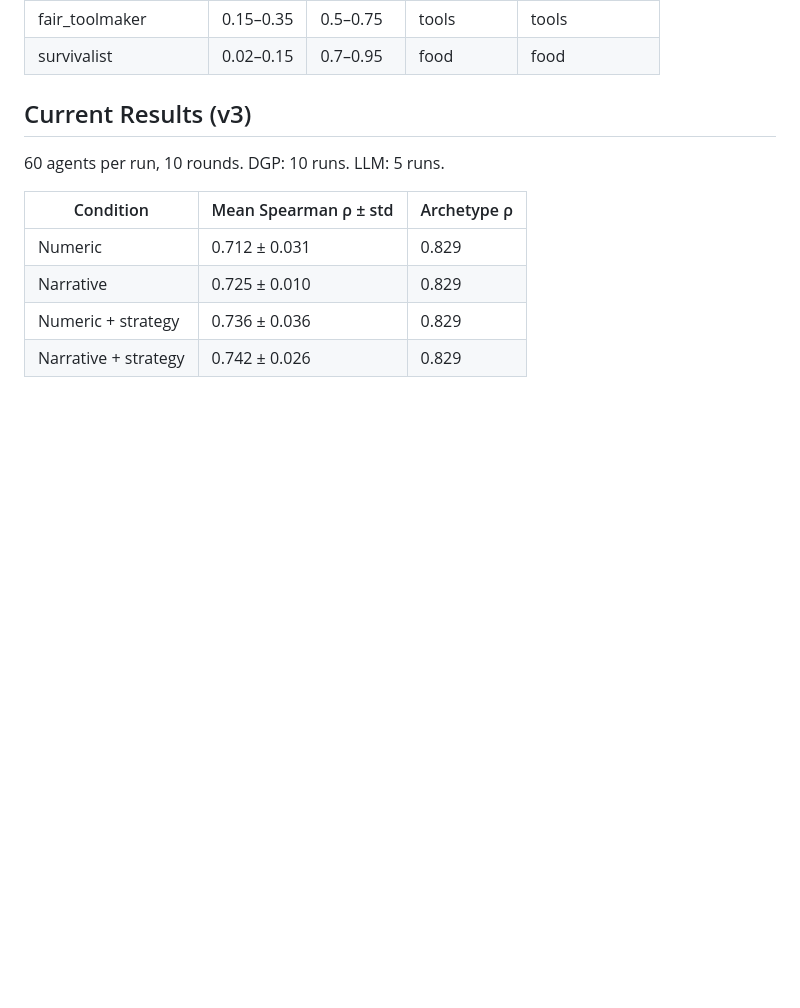
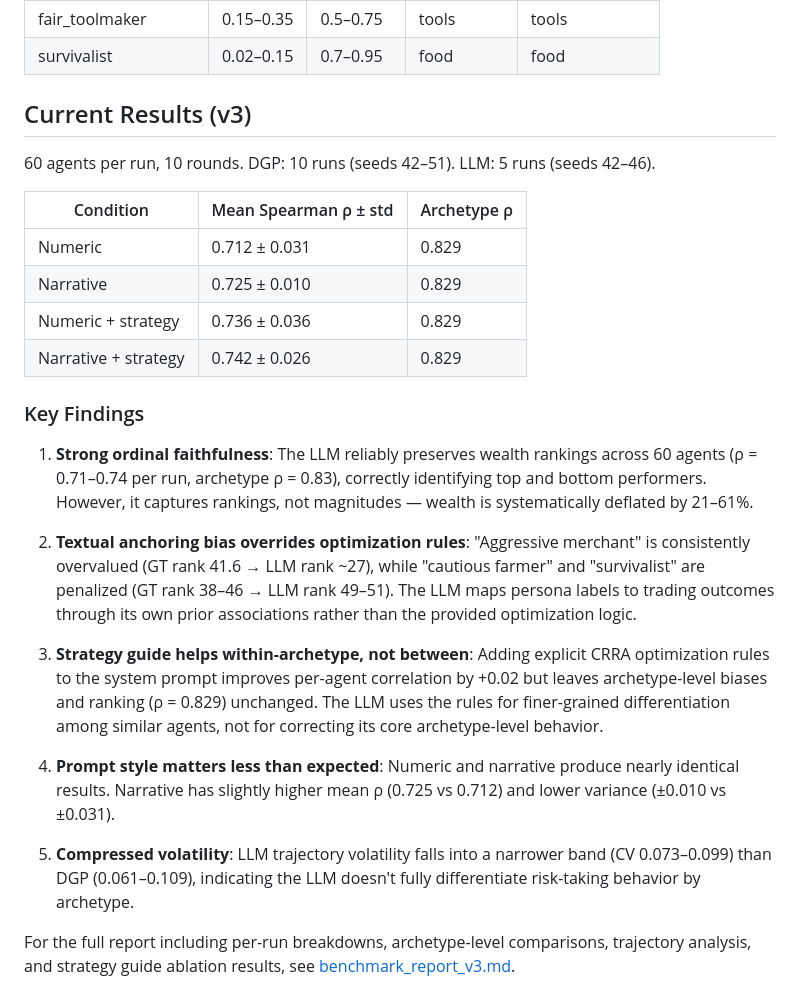
Before and after one commit to StanleyGan/simulation-llm-micro-economy, a Markdown page: README.md, the part around the change. GitHub-like rendering; blank space fills up the shorter version.

Commit message:
Add key findings to README

```diff
--- a/README.md
+++ b/README.md
@@ -98,7 +98,7 @@ uv run python run_llm_benchmark.py --style numeric --drop-feature production_ski
 
 ## Current Results (v3)
 
-60 agents per run, 10 rounds. DGP: 10 runs. LLM: 5 runs.
+60 agents per run, 10 rounds. DGP: 10 runs (seeds 42–51). LLM: 5 runs (seeds 42–46).
 
 | Condition | Mean Spearman ρ ± std | Archetype ρ |
 |-----------|----------------------|-------------|
@@ -106,3 +106,17 @@ uv run python run_llm_benchmark.py --style numeric --drop-feature production_ski
 | Narrative | 0.725 ± 0.010 | 0.829 |
 | Numeric + strategy | 0.736 ± 0.036 | 0.829 |
 | Narrative + strategy | 0.742 ± 0.026 | 0.829 |
+
+### Key Findings
+
+1. **Strong ordinal faithfulness**: The LLM reliably preserves wealth rankings across 60 agents (ρ = 0.71–0.74 per run, archetype ρ = 0.83), correctly identifying top and bottom performers. However, it captures rankings, not magnitudes — wealth is systematically deflated by 21–61%.
+
+2. **Textual anchoring bias overrides optimization rules**: "Aggressive merchant" is consistently overvalued (GT rank 41.6 → LLM rank ~27), while "cautious farmer" and "survivalist" are penalized (GT rank 38–46 → LLM rank 49–51). The LLM maps persona labels to trading outcomes through its own prior associations rather than the provided optimization logic.
+
+3. **Strategy guide helps within-archetype, not between**: Adding explicit CRRA optimization rules to the system prompt improves per-agent correlation by +0.02 but leaves archetype-level biases and ranking (ρ = 0.829) unchanged. The LLM uses the rules for finer-grained differentiation among similar agents, not for correcting its core archetype-level behavior.
+
+4. **Prompt style matters less than expected**: Numeric and narrative produce nearly identical results. Narrative has slightly higher mean ρ (0.725 vs 0.712) and lower variance (±0.010 vs ±0.031).
+
+5. **Compressed volatility**: LLM trajectory volatility falls into a narrower band (CV 0.073–0.099) than DGP (0.061–0.109), indicating the LLM doesn't fully differentiate risk-taking behavior by archetype.
+
+For the full report including per-run breakdowns, archetype-level comparisons, trajectory analysis, and strategy guide ablation results, see [benchmark_report_v3.md](benchmark_report_v3.md).
```
